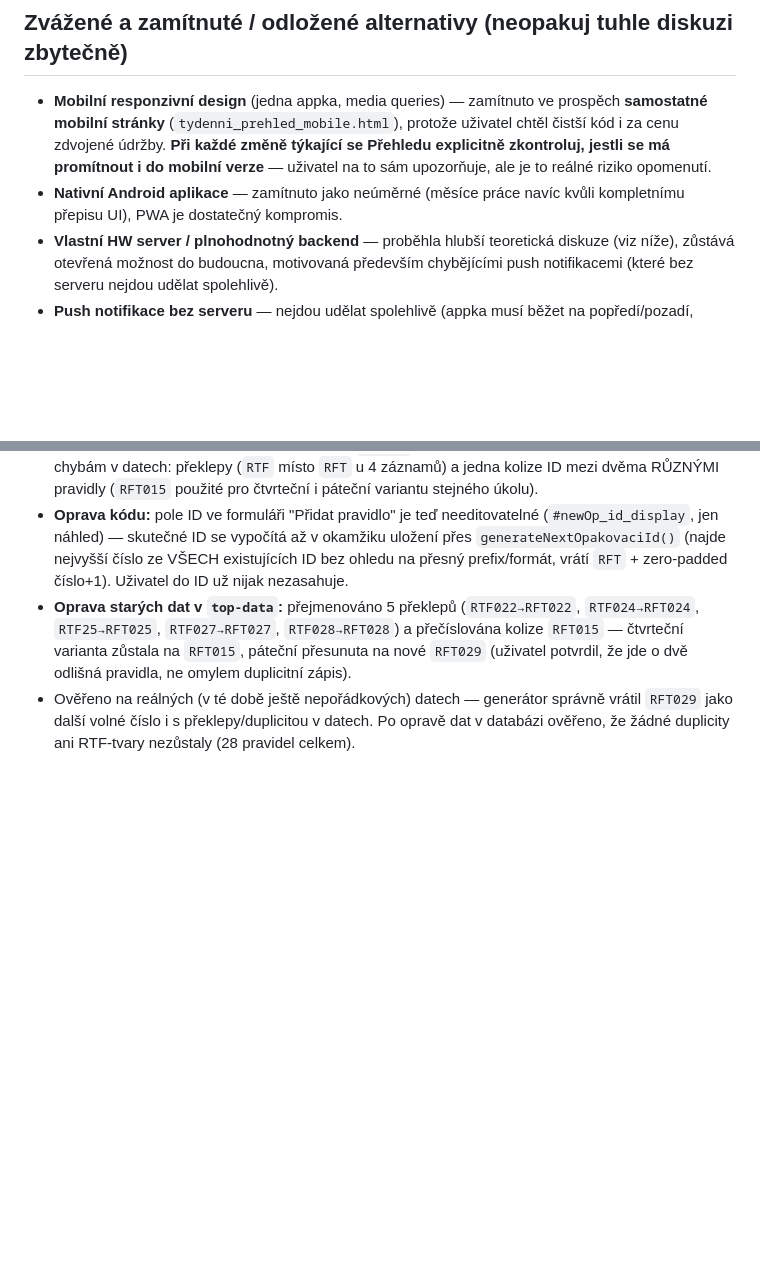
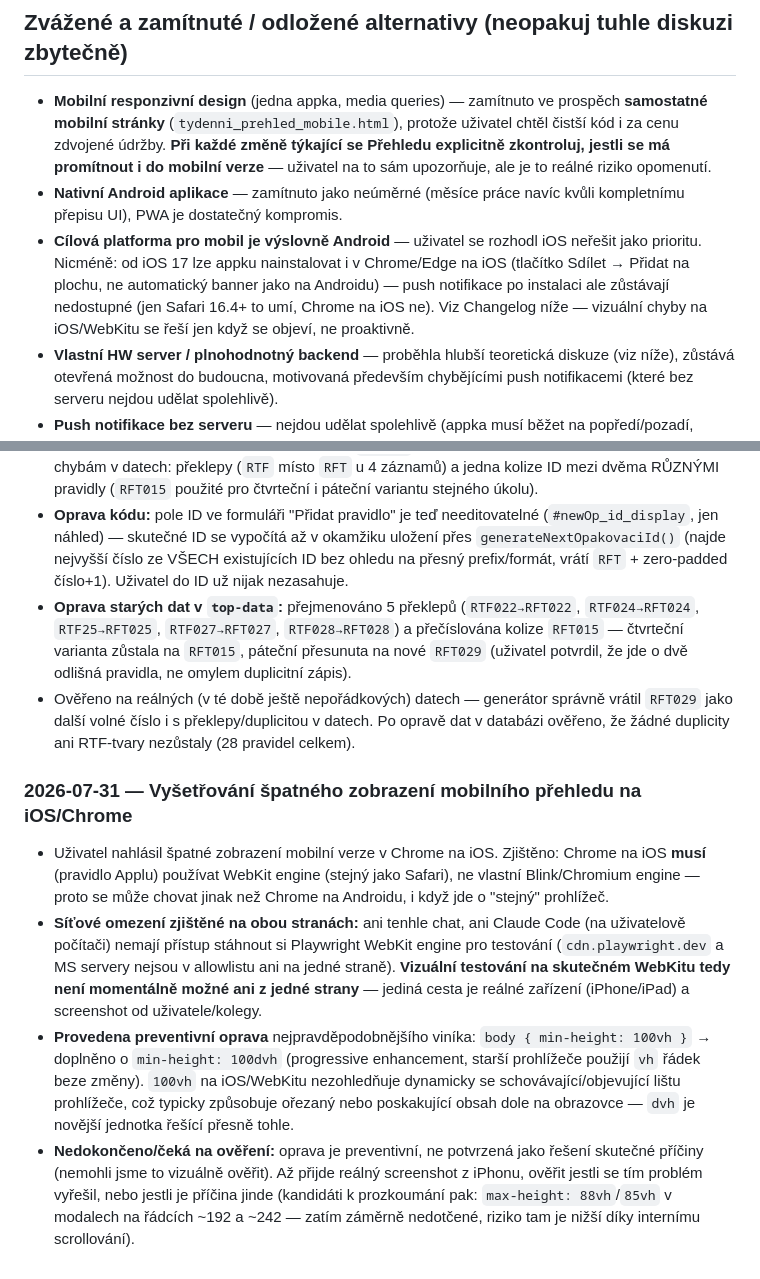
Before and after one commit to Asbeel13/TOP, a Markdown page: CLAUDE.md, 2 parts joined by grey strips. Rendered like a GitHub page; blank space fills up the shorter version.

```diff
--- a/CLAUDE.md
+++ b/CLAUDE.md
@@ -277,6 +277,13 @@ tohle sloučit do jedné funkce, ale nebylo to prioritou.
   to sám upozorňuje, ale je to reálné riziko opomenutí.
 - **Nativní Android aplikace** — zamítnuto jako neúměrné (měsíce práce
   navíc kvůli kompletnímu přepisu UI), PWA je dostatečný kompromis.
+- **Cílová platforma pro mobil je výslovně Android** — uživatel se
+  rozhodl iOS neřešit jako prioritu. Nicméně: od iOS 17 lze appku
+  nainstalovat i v Chrome/Edge na iOS (tlačítko Sdílet → Přidat na
+  plochu, ne automatický banner jako na Androidu) — push notifikace po
+  instalaci ale zůstávají nedostupné (jen Safari 16.4+ to umí, Chrome na
+  iOS ne). Viz Changelog níže — vizuální chyby na iOS/WebKitu se řeší
+  jen když se objeví, ne proaktivně.
 - **Vlastní HW server / plnohodnotný backend** — proběhla hlubší
   teoretická diskuze (viz níže), zůstává otevřená možnost do budoucna,
   motivovaná především chybějícími push notifikacemi (které bez serveru
@@ -462,3 +469,30 @@ změnách z chatu, aby Claude Code měl při příštím spuštění aktuální
   správně vrátil `RFT029` jako další volné číslo i s překlepy/duplicitou
   v datech. Po opravě dat v databázi ověřeno, že žádné duplicity ani
   RTF-tvary nezůstaly (28 pravidel celkem).
+
+### 2026-07-31 — Vyšetřování špatného zobrazení mobilního přehledu na iOS/Chrome
+
+- Uživatel nahlásil špatné zobrazení mobilní verze v Chrome na iOS.
+  Zjištěno: Chrome na iOS **musí** (pravidlo Applu) používat WebKit engine
+  (stejný jako Safari), ne vlastní Blink/Chromium engine — proto se může
+  chovat jinak než Chrome na Androidu, i když jde o "stejný" prohlížeč.
+- **Síťové omezení zjištěné na obou stranách:** ani tenhle chat, ani
+  Claude Code (na uživatelově počítači) nemají přístup stáhnout si
+  Playwright WebKit engine pro testování (`cdn.playwright.dev` a MS
+  servery nejsou v allowlistu ani na jedné straně). **Vizuální testování
+  na skutečném WebKitu tedy není momentálně možné ani z jedné strany** —
+  jediná cesta je reálné zařízení (iPhone/iPad) a screenshot od
+  uživatele/kolegy.
+- **Provedena preventivní oprava** nejpravděpodobnějšího viníka:
+  `body { min-height: 100vh }` → doplněno o `min-height: 100dvh`
+  (progressive enhancement, starší prohlížeče použijí `vh` řádek beze
+  změny). `100vh` na iOS/WebKitu nezohledňuje dynamicky se
+  schovávající/objevující lištu prohlížeče, což typicky způsobuje
+  ořezaný nebo poskakující obsah dole na obrazovce — `dvh` je novější
+  jednotka řešící přesně tohle.
+- **Nedokončeno/čeká na ověření:** oprava je preventivní, ne potvrzená
+  jako řešení skutečné příčiny (nemohli jsme to vizuálně ověřit). Až
+  přijde reálný screenshot z iPhonu, ověřit jestli se tím problém
+  vyřešil, nebo jestli je příčina jinde (kandidáti k prozkoumání pak:
+  `max-height: 88vh`/`85vh` v modalech na řádcích ~192 a ~242 — zatím
+  záměrně nedotčené, riziko tam je nižší díky internímu scrollování).
```
